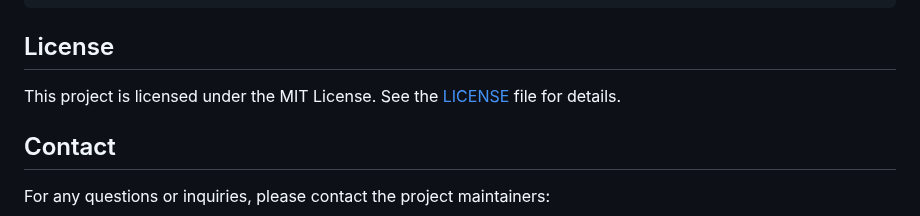
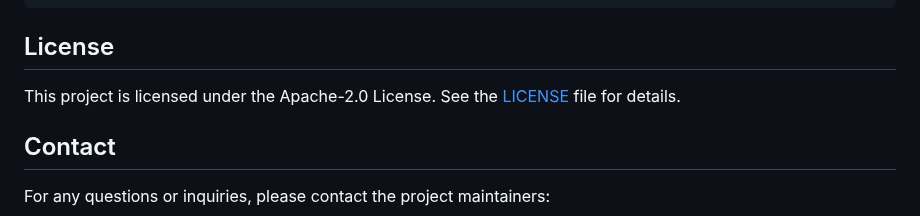
Before and after one commit to srdas/oss-lifecycle, a Markdown page: README.md, the part around the change. GitHub-like rendering.

````diff
--- a/README.md
+++ b/README.md
@@ -153,7 +153,7 @@ pandoc paper.md --bibliography=paper.bib --citeproc -o paper.pdf
 ```
 
 ## License
-This project is licensed under the MIT License. See the [LICENSE](https://github.com/srdas/oss-lifecycle/blob/main/LICENSE) file for details.
+This project is licensed under the Apache-2.0 License. See the [LICENSE](https://github.com/srdas/oss-lifecycle/blob/main/LICENSE) file for details.
 
 ## Contact
 For any questions or inquiries, please contact the project maintainers:
````
